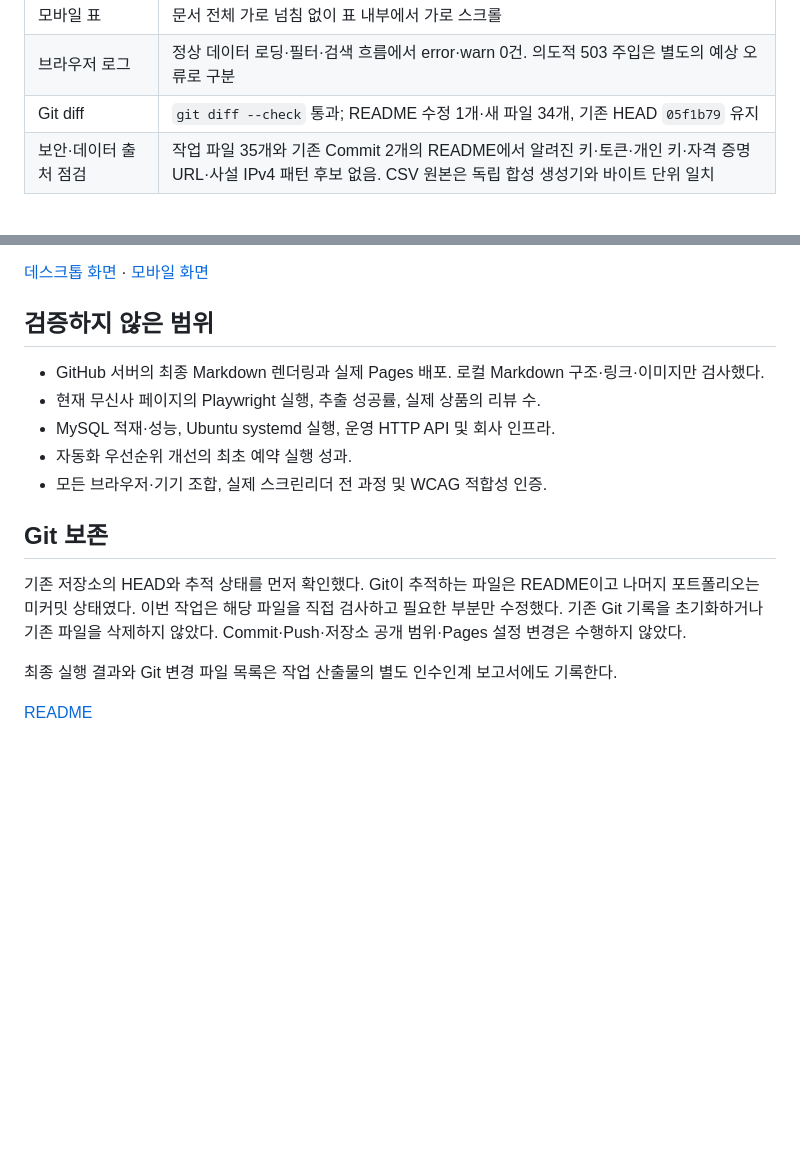
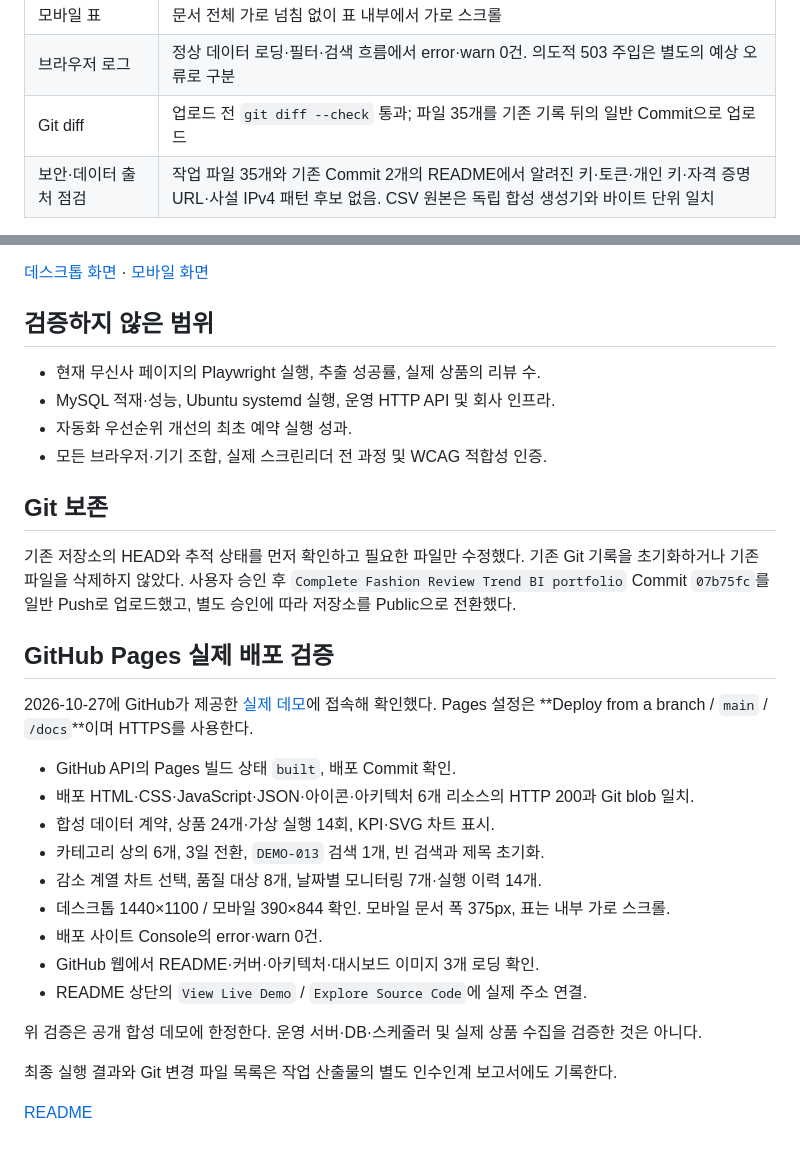
Before and after one commit to mepics2425-prog/fashion-review-trendbi, a Markdown page: docs/validation.md, 2 parts joined by grey strips. Rendered like a GitHub page; blank space fills up the shorter version.

Commit message:
Connect verified GitHub Pages live demo

```diff
--- a/docs/validation.md
+++ b/docs/validation.md
@@ -35,7 +35,7 @@ py -m http.server 8000 --directory docs
 | 반응형 | 1440×1100, 390×844 및 기본 태블릿 폭에서 렌더링 확인 |
 | 모바일 표 | 문서 전체 가로 넘침 없이 표 내부에서 가로 스크롤 |
 | 브라우저 로그 | 정상 데이터 로딩·필터·검색 흐름에서 error·warn 0건. 의도적 503 주입은 별도의 예상 오류로 구분 |
-| Git diff | `git diff --check` 통과; README 수정 1개·새 파일 34개, 기존 HEAD `05f1b79` 유지 |
+| Git diff | 업로드 전 `git diff --check` 통과; 파일 35개를 기존 기록 뒤의 일반 Commit으로 업로드 |
 | 보안·데이터 출처 점검 | 작업 파일 35개와 기존 Commit 2개의 README에서 알려진 키·토큰·개인 키·자격 증명 URL·사설 IPv4 패턴 후보 없음. CSV 원본은 독립 합성 생성기와 바이트 단위 일치 |
 
 재현 가능한 합성 기준값: 반복 관측 12개 / 비교 가능 4개 / 추가 관측 필요 8개, 7일 비교 커버리지 16/24. 7일 비교 자격 충족·감소 제외 순증 합계는 +687이다. **모두 fixture 검증값이며 운영 성과가 아니다.**
@@ -57,7 +57,6 @@ README는 로컬 Markdown 렌더러로 이미지 3개 로딩과 첫 화면을
 
 ## 검증하지 않은 범위
 
-- GitHub 서버의 최종 Markdown 렌더링과 실제 Pages 배포. 로컬 Markdown 구조·링크·이미지만 검사했다.
 - 현재 무신사 페이지의 Playwright 실행, 추출 성공률, 실제 상품의 리뷰 수.
 - MySQL 적재·성능, Ubuntu systemd 실행, 운영 HTTP API 및 회사 인프라.
 - 자동화 우선순위 개선의 최초 예약 실행 성과.
@@ -65,7 +64,23 @@ README는 로컬 Markdown 렌더러로 이미지 3개 로딩과 첫 화면을
 
 ## Git 보존
 
-기존 저장소의 HEAD와 추적 상태를 먼저 확인했다. Git이 추적하는 파일은 README이고 나머지 포트폴리오는 미커밋 상태였다. 이번 작업은 해당 파일을 직접 검사하고 필요한 부분만 수정했다. 기존 Git 기록을 초기화하거나 기존 파일을 삭제하지 않았다. Commit·Push·저장소 공개 범위·Pages 설정 변경은 수행하지 않았다.
+기존 저장소의 HEAD와 추적 상태를 먼저 확인하고 필요한 파일만 수정했다. 기존 Git 기록을 초기화하거나 기존 파일을 삭제하지 않았다. 사용자 승인 후 `Complete Fashion Review Trend BI portfolio` Commit `07b75fc`를 일반 Push로 업로드했고, 별도 승인에 따라 저장소를 Public으로 전환했다.
+
+## GitHub Pages 실제 배포 검증
+
+2026-10-27에 GitHub가 제공한 [실제 데모](https://mepics2425-prog.github.io/fashion-review-trendbi/)에 접속해 확인했다. Pages 설정은 **Deploy from a branch / `main` / `/docs`**이며 HTTPS를 사용한다.
+
+- GitHub API의 Pages 빌드 상태 `built`, 배포 Commit 확인.
+- 배포 HTML·CSS·JavaScript·JSON·아이콘·아키텍처 6개 리소스의 HTTP 200과 Git blob 일치.
+- 합성 데이터 계약, 상품 24개·가상 실행 14회, KPI·SVG 차트 표시.
+- 카테고리 상의 6개, 3일 전환, `DEMO-013` 검색 1개, 빈 검색과 제목 초기화.
+- 감소 계열 차트 선택, 품질 대상 8개, 날짜별 모니터링 7개·실행 이력 14개.
+- 데스크톱 1440×1100 / 모바일 390×844 확인. 모바일 문서 폭 375px, 표는 내부 가로 스크롤.
+- 배포 사이트 Console의 error·warn 0건.
+- GitHub 웹에서 README·커버·아키텍처·대시보드 이미지 3개 로딩 확인.
+- README 상단의 `View Live Demo` / `Explore Source Code`에 실제 주소 연결.
+
+위 검증은 공개 합성 데모에 한정한다. 운영 서버·DB·스케줄러 및 실제 상품 수집을 검증한 것은 아니다.
 
 최종 실행 결과와 Git 변경 파일 목록은 작업 산출물의 별도 인수인계 보고서에도 기록한다.
 
```
Also changed, not shown: README.md (+6 -2 lines).
